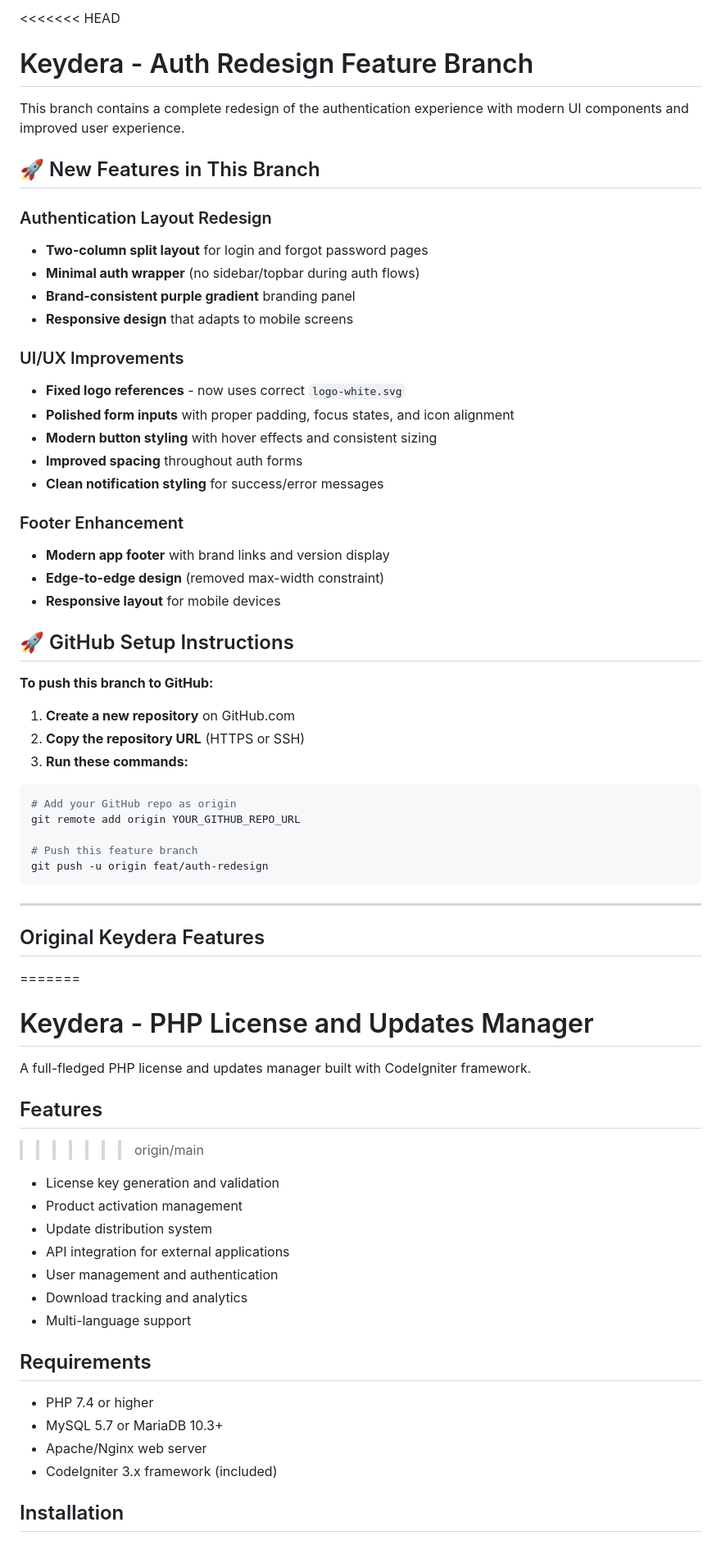
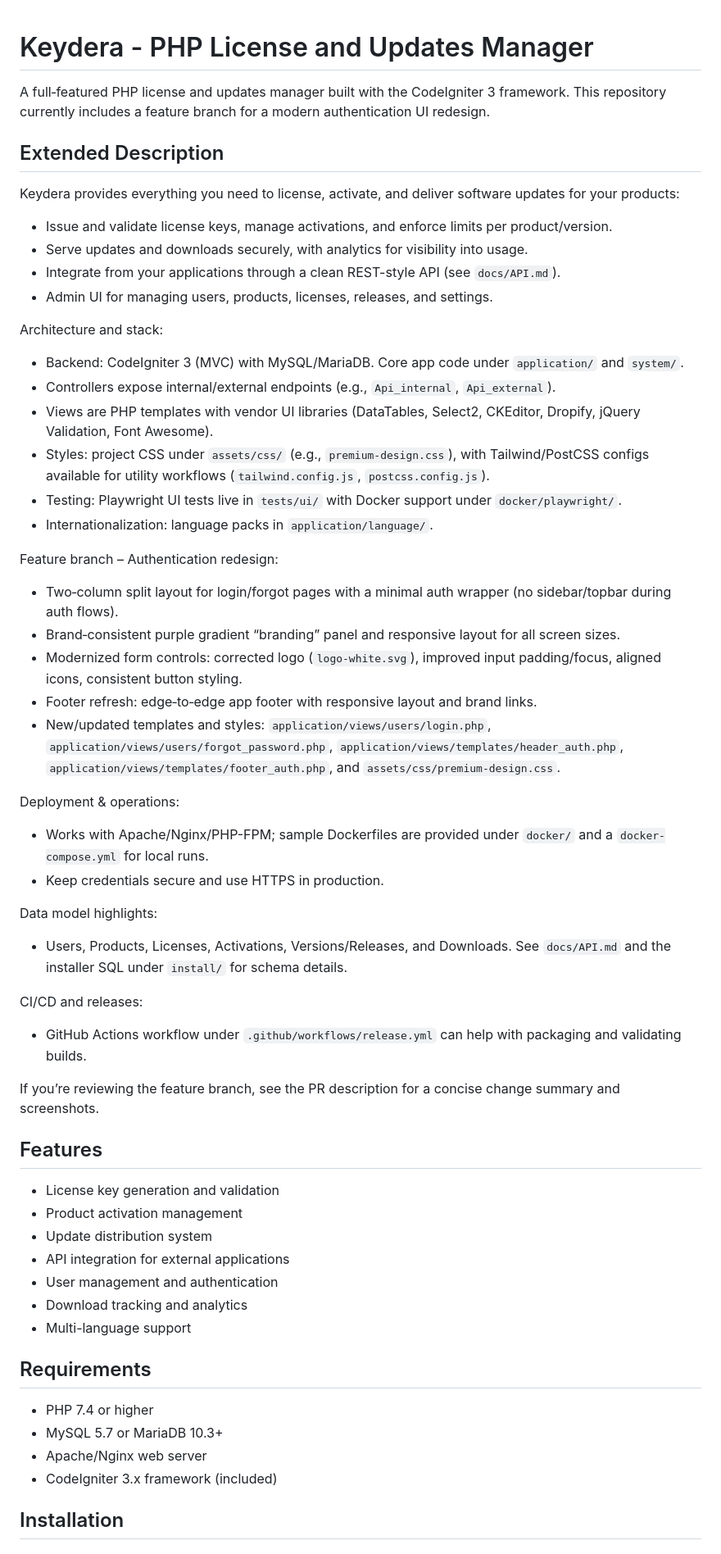
Before and after one commit to Craadly/Keydera, a Markdown page: README.md, the part around one of its changes. Shown at 82% size. GitHub-like rendering.

Commit message:
docs: add Extended Description and clean merge markers in README

````diff
--- a/README.md
+++ b/README.md
@@ -1,54 +1,44 @@
-<<<<<<< HEAD
-# Keydera - Auth Redesign Feature Branch
-
-This branch contains a complete redesign of the authentication experience with modern UI components and improved user experience.
-
-## 🚀 New Features in This Branch
-
-### Authentication Layout Redesign
-- **Two-column split layout** for login and forgot password pages
-- **Minimal auth wrapper** (no sidebar/topbar during auth flows)
-- **Brand-consistent purple gradient** branding panel
-- **Responsive design** that adapts to mobile screens
-
-### UI/UX Improvements
-- **Fixed logo references** - now uses correct `logo-white.svg`
-- **Polished form inputs** with proper padding, focus states, and icon alignment
-- **Modern button styling** with hover effects and consistent sizing
-- **Improved spacing** throughout auth forms
-- **Clean notification styling** for success/error messages
-
-### Footer Enhancement
-- **Modern app footer** with brand links and version display
-- **Edge-to-edge design** (removed max-width constraint)
-- **Responsive layout** for mobile devices
-
-## 🚀 GitHub Setup Instructions
-
-**To push this branch to GitHub:**
-
-1. **Create a new repository** on GitHub.com
-2. **Copy the repository URL** (HTTPS or SSH)
-3. **Run these commands:**
-
-```bash
-# Add your GitHub repo as origin
-git remote add origin YOUR_GITHUB_REPO_URL
-
-# Push this feature branch
-git push -u origin feat/auth-redesign
-```
-
----
-
-## Original Keydera Features
-=======
 # Keydera - PHP License and Updates Manager
 
-A full-fledged PHP license and updates manager built with CodeIgniter framework.
+A full‑featured PHP license and updates manager built with the CodeIgniter 3 framework. This repository currently includes a feature branch for a modern authentication UI redesign.
 
-##  Features
->>>>>>> origin/main
+## Extended Description
+
+Keydera provides everything you need to license, activate, and deliver software updates for your products:
+
+- Issue and validate license keys, manage activations, and enforce limits per product/version.
+- Serve updates and downloads securely, with analytics for visibility into usage.
+- Integrate from your applications through a clean REST-style API (see `docs/API.md`).
+- Admin UI for managing users, products, licenses, releases, and settings.
+
+Architecture and stack:
+- Backend: CodeIgniter 3 (MVC) with MySQL/MariaDB. Core app code under `application/` and `system/`.
+- Controllers expose internal/external endpoints (e.g., `Api_internal`, `Api_external`).
+- Views are PHP templates with vendor UI libraries (DataTables, Select2, CKEditor, Dropify, jQuery Validation, Font Awesome).
+- Styles: project CSS under `assets/css/` (e.g., `premium-design.css`), with Tailwind/PostCSS configs available for utility workflows (`tailwind.config.js`, `postcss.config.js`).
+- Testing: Playwright UI tests live in `tests/ui/` with Docker support under `docker/playwright/`.
+- Internationalization: language packs in `application/language/`.
+
+Feature branch – Authentication redesign:
+- Two‑column split layout for login/forgot pages with a minimal auth wrapper (no sidebar/topbar during auth flows).
+- Brand‑consistent purple gradient “branding” panel and responsive layout for all screen sizes.
+- Modernized form controls: corrected logo (`logo-white.svg`), improved input padding/focus, aligned icons, consistent button styling.
+- Footer refresh: edge‑to‑edge app footer with responsive layout and brand links.
+- New/updated templates and styles: `application/views/users/login.php`, `application/views/users/forgot_password.php`, `application/views/templates/header_auth.php`, `application/views/templates/footer_auth.php`, and `assets/css/premium-design.css`.
+
+Deployment & operations:
+- Works with Apache/Nginx/PHP-FPM; sample Dockerfiles are provided under `docker/` and a `docker-compose.yml` for local runs.
+- Keep credentials secure and use HTTPS in production.
+
+Data model highlights:
+- Users, Products, Licenses, Activations, Versions/Releases, and Downloads. See `docs/API.md` and the installer SQL under `install/` for schema details.
+
+CI/CD and releases:
+- GitHub Actions workflow under `.github/workflows/release.yml` can help with packaging and validating builds.
+
+If you’re reviewing the feature branch, see the PR description for a concise change summary and screenshots.
+
+## Features
 
 - License key generation and validation
 - Product activation management
@@ -58,13 +48,13 @@ A full-fledged PHP license and updates manager built with CodeIgniter framework.
 - Download tracking and analytics
 - Multi-language support
 
-##  Requirements
+## Requirements
 
 - PHP 7.4 or higher
 - MySQL 5.7 or MariaDB 10.3+
 - Apache/Nginx web server
 - CodeIgniter 3.x framework (included)
 
-##  Installation
+## Installation
 
 1. **Clone the repository**
````
Also changed, not shown: other parts of README.md (+35 -22 lines).
